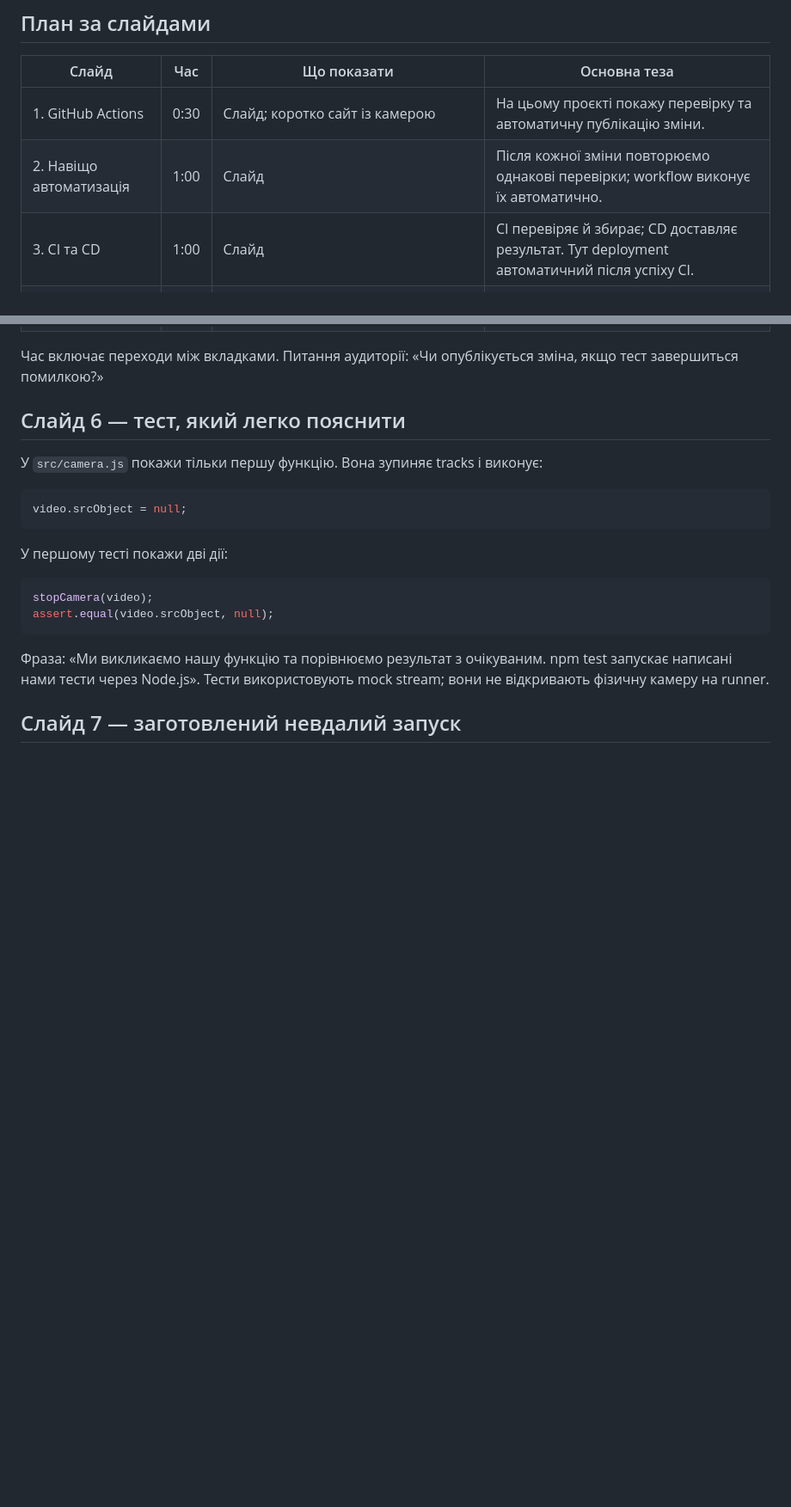
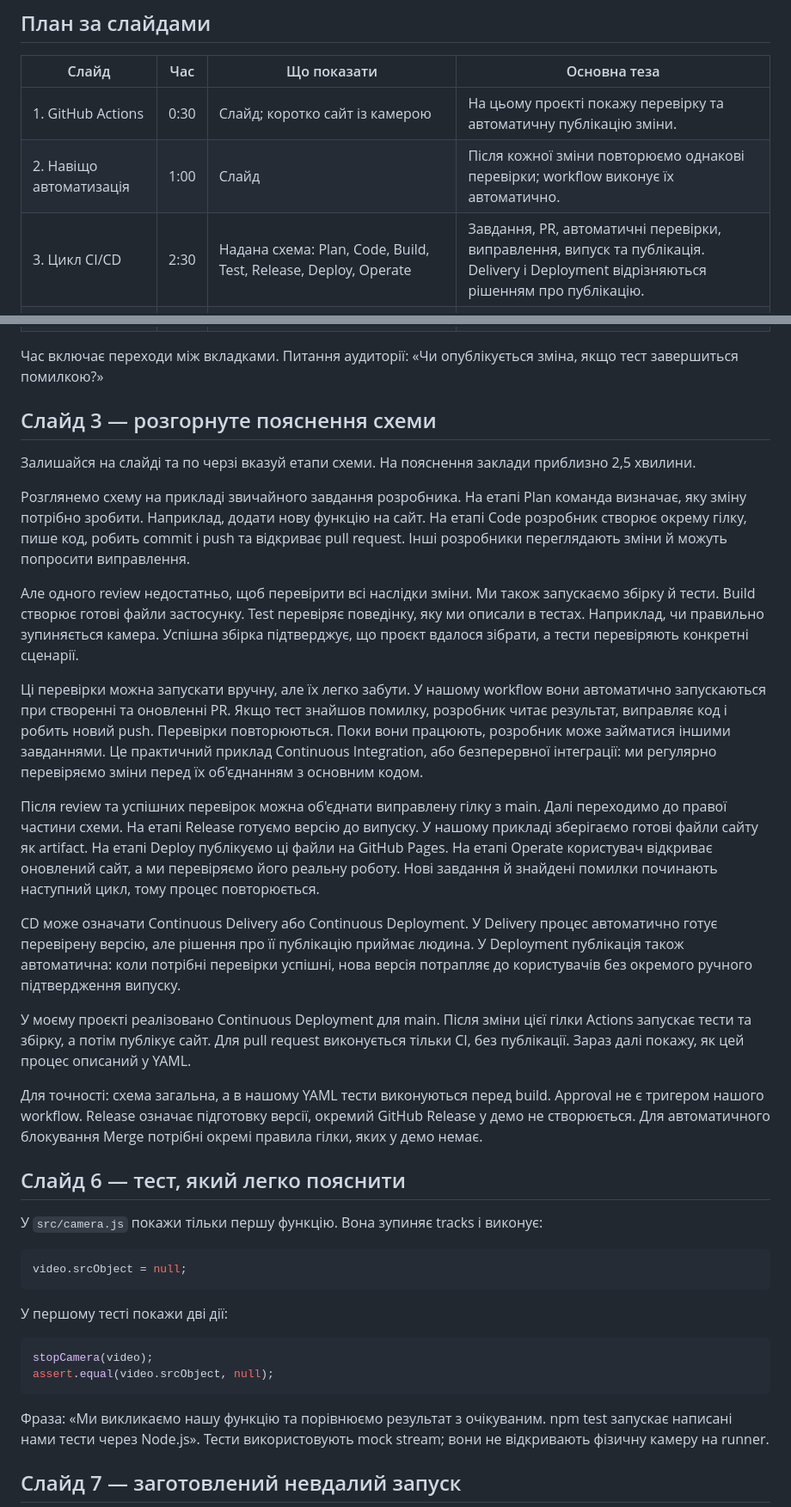
Before and after one commit to DemusMaryan/devops-demo, a Markdown page: docs/DEMO.md, 2 parts joined by grey strips. Shown at 86% size. Rendered like a GitHub page; blank space fills up the shorter version.

Commit message:
Expand slide 3 speech around the CI/CD cycle diagram

```diff
--- a/docs/DEMO.md
+++ b/docs/DEMO.md
@@ -17,7 +17,7 @@
 | --- | --- | --- | --- |
 | 1. GitHub Actions | 0:30 | Слайд; коротко сайт із камерою | На цьому проєкті покажу перевірку та автоматичну публікацію зміни. |
 | 2. Навіщо автоматизація | 1:00 | Слайд | Після кожної зміни повторюємо однакові перевірки; workflow виконує їх автоматично. |
-| 3. CI та CD | 1:00 | Слайд | CI перевіряє й збирає; CD доставляє результат. Тут deployment автоматичний після успіху CI. |
+| 3. Цикл CI/CD | 2:30 | Надана схема: Plan, Code, Build, Test, Release, Deploy, Operate | Завдання, PR, автоматичні перевірки, виправлення, випуск та публікація. Delivery і Deployment відрізняються рішенням про публікацію. |
 | 4. Workflow | 1:00 | Верх `deploy.yml`: `on`, `jobs`, `runs-on` | YAML описує процес; push у main запускає його; runner виконує команди. |
 | 5. Кроки CI | 1:30 | `steps` від checkout до build; за потреби `package.json` | Отримали код, підготували Node, встановили залежності, запустили тести, створили dist/. |
 | 6. Що перевіряє тест | 1:00 | Перша функція в `src/camera.js`, перший тест у `test/camera.test.js` | Після Stop очікуємо `video.srcObject === null`. Тест написали ми, Node запускає його. |
@@ -28,5 +28,23 @@
 
 Час включає переходи між вкладками. Питання аудиторії: «Чи опублікується зміна, якщо тест завершиться помилкою?»
+
+## Слайд 3 — розгорнуте пояснення схеми
+
+Залишайся на слайді та по черзі вказуй етапи схеми. На пояснення заклади приблизно 2,5 хвилини.
+
+Розглянемо схему на прикладі звичайного завдання розробника. На етапі Plan команда визначає, яку зміну потрібно зробити. Наприклад, додати нову функцію на сайт. На етапі Code розробник створює окрему гілку, пише код, робить commit і push та відкриває pull request. Інші розробники переглядають зміни й можуть попросити виправлення.
+
+Але одного review недостатньо, щоб перевірити всі наслідки зміни. Ми також запускаємо збірку й тести. Build створює готові файли застосунку. Test перевіряє поведінку, яку ми описали в тестах. Наприклад, чи правильно зупиняється камера. Успішна збірка підтверджує, що проєкт вдалося зібрати, а тести перевіряють конкретні сценарії.
+
+Ці перевірки можна запускати вручну, але їх легко забути. У нашому workflow вони автоматично запускаються при створенні та оновленні PR. Якщо тест знайшов помилку, розробник читає результат, виправляє код і робить новий push. Перевірки повторюються. Поки вони працюють, розробник може займатися іншими завданнями. Це практичний приклад Continuous Integration, або безперервної інтеграції: ми регулярно перевіряємо зміни перед їх об'єднанням з основним кодом.
+
+Після review та успішних перевірок можна об'єднати виправлену гілку з main. Далі переходимо до правої частини схеми. На етапі Release готуємо версію до випуску. У нашому прикладі зберігаємо готові файли сайту як artifact. На етапі Deploy публікуємо ці файли на GitHub Pages. На етапі Operate користувач відкриває оновлений сайт, а ми перевіряємо його реальну роботу. Нові завдання й знайдені помилки починають наступний цикл, тому процес повторюється.
+
+CD може означати Continuous Delivery або Continuous Deployment. У Delivery процес автоматично готує перевірену версію, але рішення про її публікацію приймає людина. У Deployment публікація також автоматична: коли потрібні перевірки успішні, нова версія потрапляє до користувачів без окремого ручного підтвердження випуску.
+
+У моєму проєкті реалізовано Continuous Deployment для main. Після зміни цієї гілки Actions запускає тести та збірку, а потім публікує сайт. Для pull request виконується тільки CI, без публікації. Зараз далі покажу, як цей процес описаний у YAML.
+
+Для точності: схема загальна, а в нашому YAML тести виконуються перед build. Approval не є тригером нашого workflow. Release означає підготовку версії, окремий GitHub Release у демо не створюється. Для автоматичного блокування Merge потрібні окремі правила гілки, яких у демо немає.
 
 ## Слайд 6 — тест, який легко пояснити
 
```
Also changed, not shown: other parts of docs/DEMO.md (+2 -2 lines).
